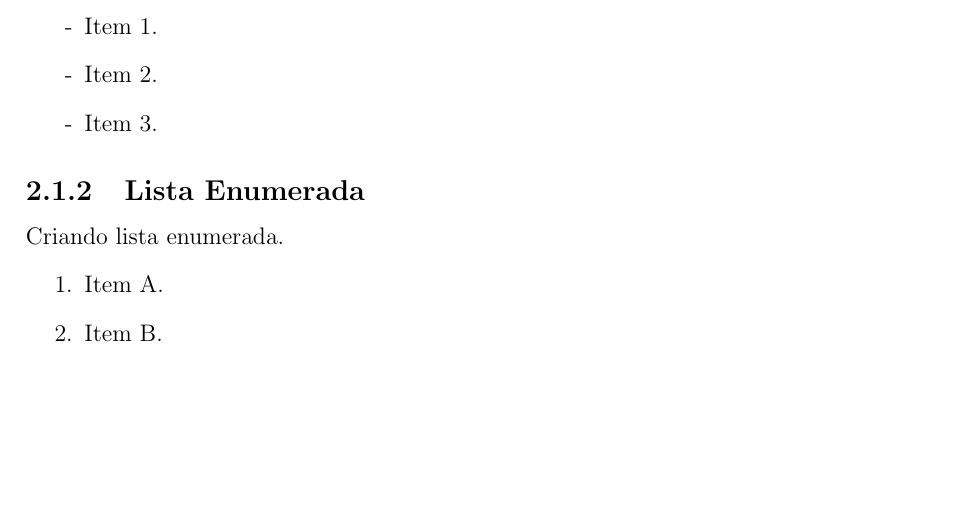
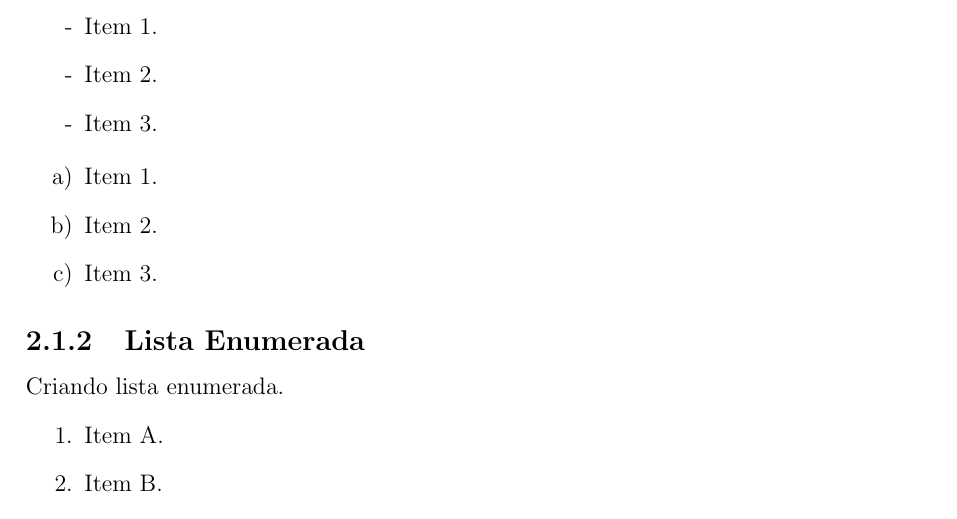
Before and after one commit to maisonsouza/tcc-dcc-uninorte, a LaTeX book (uninorte-template.tex, which reads cap3.tex): part of page 15 of 19, cut so that both start at the same text, the shorter picture padded with empty space. Compiled offline with pdfLaTeX; the source files are stored in an older character set and shown here as Unicode.

Commit message:
Inserindo exemplo de lista com itens a), b), etc

```diff
--- a/cap3.tex
+++ b/cap3.tex
@@ -14,6 +14,12 @@ o hífen.
   \item[-] Item 1.
   \item[-] Item 2.
   \item[-] Item 3.
+\end{itemize}
+
+\begin{itemize}
+  \item[a)] Item 1.
+  \item[b)] Item 2.
+  \item[c)] Item 3.
 \end{itemize}
 
 \subsection{Lista Enumerada}
```
